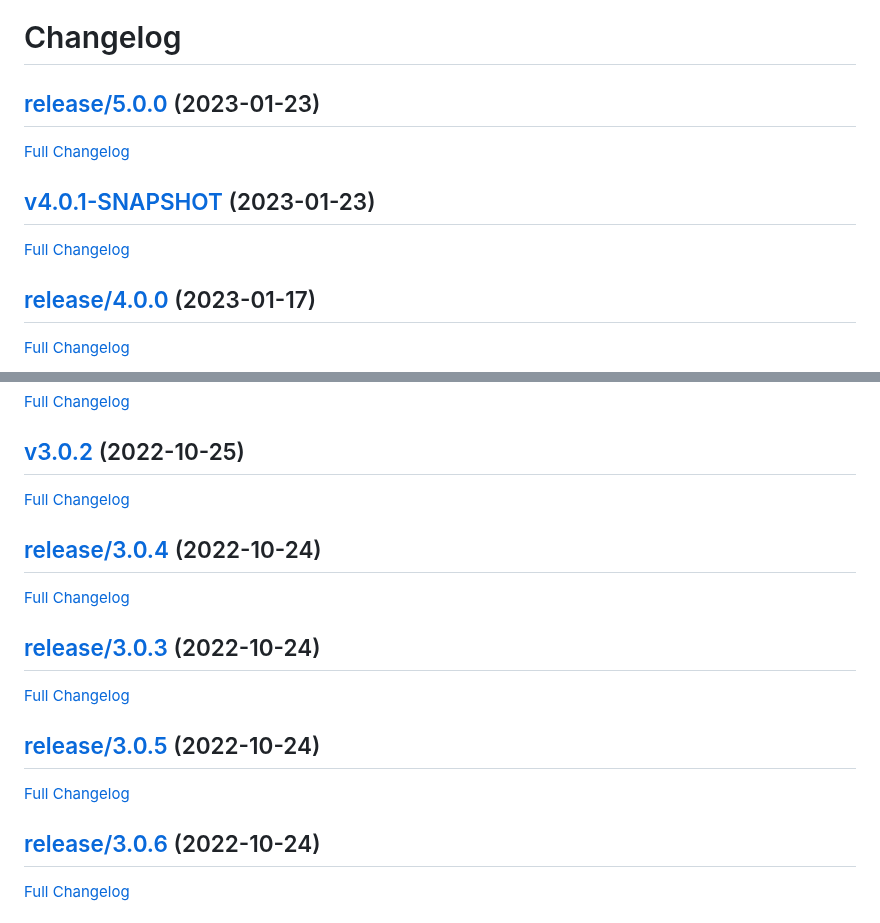
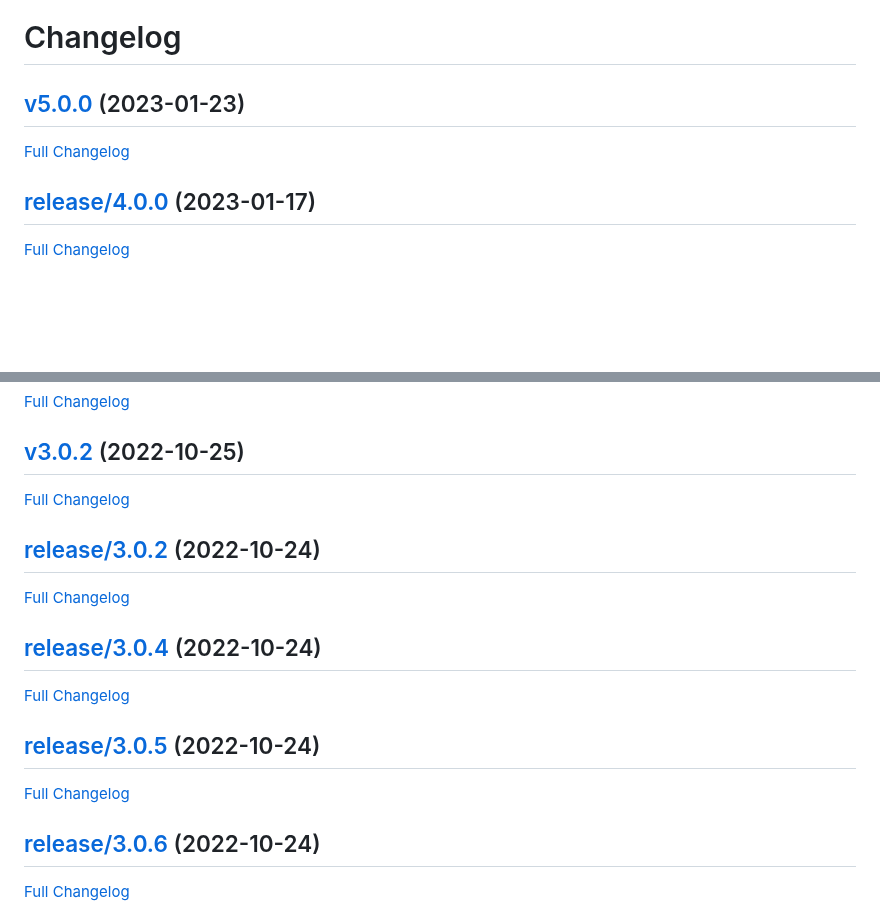
Before and after one commit to nasa-pds-engineering-node/exemplar, a Markdown page: CHANGELOG.md, 2 parts joined by grey strips. GitHub-like rendering; blank space fills up the shorter version.

Commit message:
Update changelog

```diff
--- a/CHANGELOG.md
+++ b/CHANGELOG.md
@@ -1,12 +1,8 @@
 # Changelog
 
-## [release/5.0.0](https://github.com/nasa-pds-engineering-node/exemplar/tree/release/5.0.0) (2023-01-23)
+## [v5.0.0](https://github.com/nasa-pds-engineering-node/exemplar/tree/v5.0.0) (2023-01-23)
 
-[Full Changelog](https://github.com/nasa-pds-engineering-node/exemplar/compare/v4.0.1-SNAPSHOT...release/5.0.0)
-
-## [v4.0.1-SNAPSHOT](https://github.com/nasa-pds-engineering-node/exemplar/tree/v4.0.1-SNAPSHOT) (2023-01-23)
-
-[Full Changelog](https://github.com/nasa-pds-engineering-node/exemplar/compare/release/4.0.0...v4.0.1-SNAPSHOT)
+[Full Changelog](https://github.com/nasa-pds-engineering-node/exemplar/compare/release/4.0.0...v5.0.0)
 
 ## [release/4.0.0](https://github.com/nasa-pds-engineering-node/exemplar/tree/release/4.0.0) (2023-01-17)
 
@@ -62,15 +58,15 @@
 
 ## [v3.0.2](https://github.com/nasa-pds-engineering-node/exemplar/tree/v3.0.2) (2022-10-25)
 
-[Full Changelog](https://github.com/nasa-pds-engineering-node/exemplar/compare/release/3.0.4...v3.0.2)
+[Full Changelog](https://github.com/nasa-pds-engineering-node/exemplar/compare/release/3.0.2...v3.0.2)
+
+## [release/3.0.2](https://github.com/nasa-pds-engineering-node/exemplar/tree/release/3.0.2) (2022-10-24)
+
+[Full Changelog](https://github.com/nasa-pds-engineering-node/exemplar/compare/release/3.0.4...release/3.0.2)
 
 ## [release/3.0.4](https://github.com/nasa-pds-engineering-node/exemplar/tree/release/3.0.4) (2022-10-24)
 
-[Full Changelog](https://github.com/nasa-pds-engineering-node/exemplar/compare/release/3.0.3...release/3.0.4)
-
-## [release/3.0.3](https://github.com/nasa-pds-engineering-node/exemplar/tree/release/3.0.3) (2022-10-24)
-
-[Full Changelog](https://github.com/nasa-pds-engineering-node/exemplar/compare/release/3.0.5...release/3.0.3)
+[Full Changelog](https://github.com/nasa-pds-engineering-node/exemplar/compare/release/3.0.5...release/3.0.4)
 
 ## [release/3.0.5](https://github.com/nasa-pds-engineering-node/exemplar/tree/release/3.0.5) (2022-10-24)
 
```
Also changed, not shown: other parts of CHANGELOG.md (+3 -3 lines).
